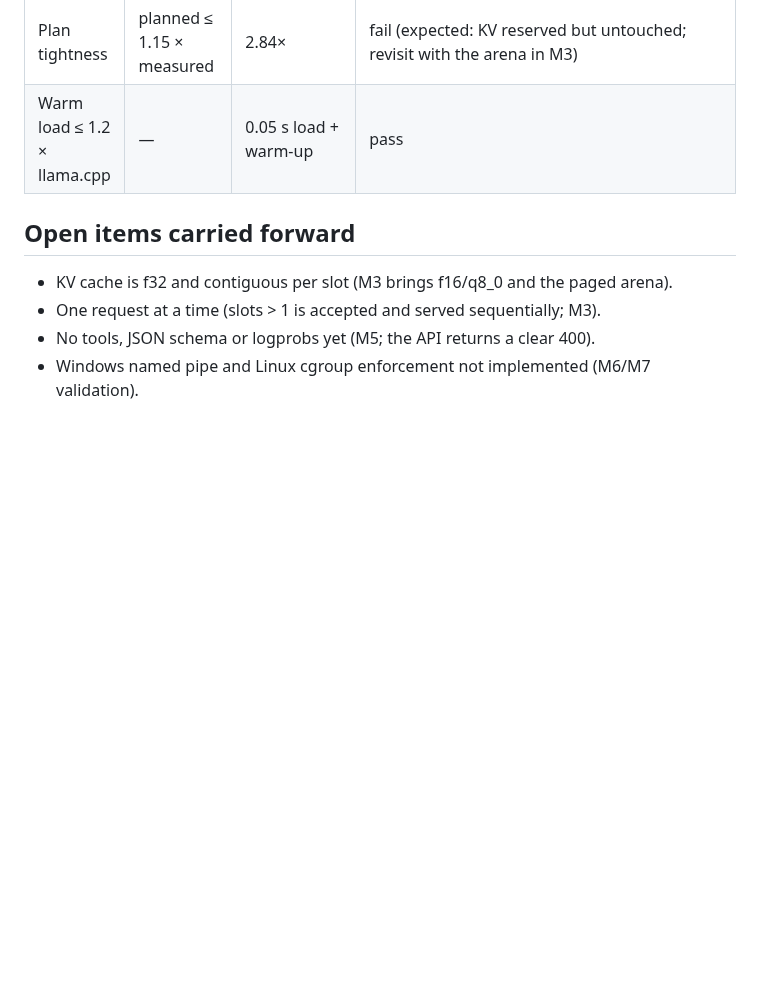
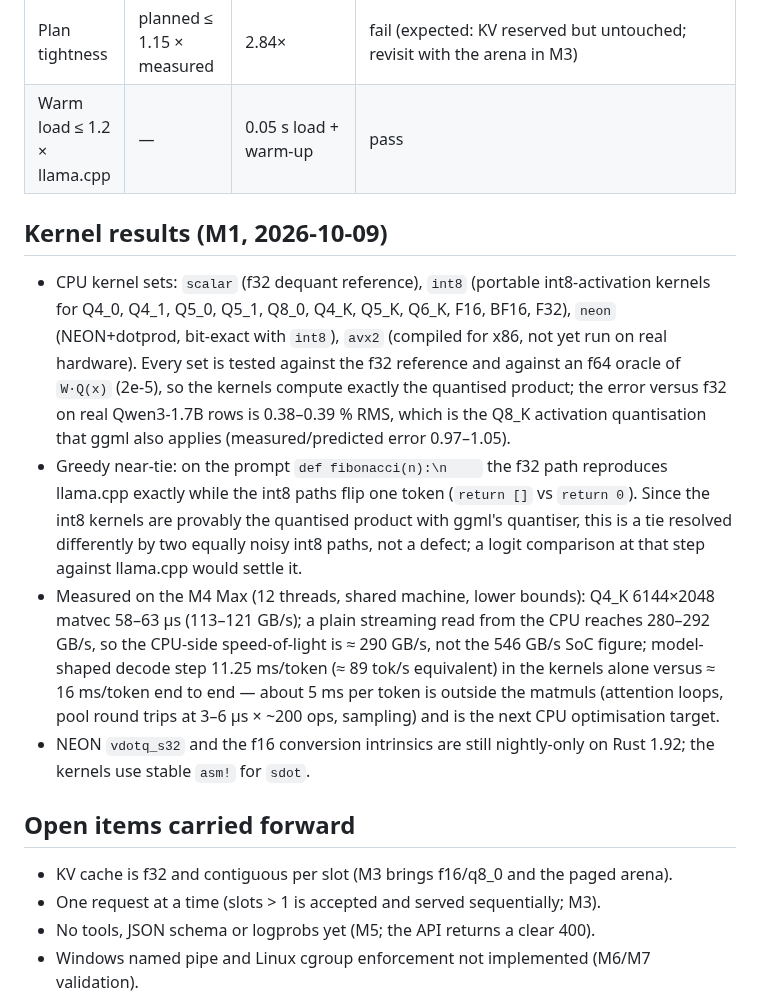
Before and after one commit to mannysinghx/LLMario, a Markdown page: docs/engine/STATUS.md, the part around the change. Drawn GitHub-style; blank space fills up the shorter version.

Commit message:
Docs: kernel results, int8 near-tie finding, CPU-side bandwidth note
Co-Authored-By: Claude Fable 5.1 <noreply@anthropic.com>
(cherry picked from commit 39f0d3b0649d42a87ee88f26fa5e3665f66cc254)

```diff
--- a/docs/engine/STATUS.md
+++ b/docs/engine/STATUS.md
@@ -27,6 +27,27 @@ maintainers' Apple M4 Max (16-core, 64 GB, macOS 27) unless stated; every row na
 | Plan tightness | planned ≤ 1.15 × measured | 2.84× | fail (expected: KV reserved but untouched; revisit with the arena in M3) |
 | Warm load ≤ 1.2 × llama.cpp | — | 0.05 s load + warm-up | pass |
 
+## Kernel results (M1, 2026-10-09)
+
+- CPU kernel sets: `scalar` (f32 dequant reference), `int8` (portable int8-activation kernels for
+  Q4_0, Q4_1, Q5_0, Q5_1, Q8_0, Q4_K, Q5_K, Q6_K, F16, BF16, F32), `neon` (NEON+dotprod, bit-exact
+  with `int8`), `avx2` (compiled for x86, not yet run on real hardware). Every set is tested against
+  the f32 reference and against an f64 oracle of `W·Q(x)` (2e-5), so the kernels compute exactly the
+  quantised product; the error versus f32 on real Qwen3-1.7B rows is 0.38–0.39 % RMS, which is the
+  Q8_K activation quantisation that ggml also applies (measured/predicted error 0.97–1.05).
+- Greedy near-tie: on the prompt `def fibonacci(n):\n    ` the f32 path reproduces llama.cpp exactly
+  while the int8 paths flip one token (`return []` vs `return 0`). Since the int8 kernels are provably
+  the quantised product with ggml's quantiser, this is a tie resolved differently by two equally
+  noisy int8 paths, not a defect; a logit comparison at that step against llama.cpp would settle it.
+- Measured on the M4 Max (12 threads, shared machine, lower bounds): Q4_K 6144×2048 matvec 58–63 µs
+  (113–121 GB/s); a plain streaming read from the CPU reaches 280–292 GB/s, so the CPU-side
+  speed-of-light is ≈ 290 GB/s, not the 546 GB/s SoC figure; model-shaped decode step
+  11.25 ms/token (≈ 89 tok/s equivalent) in the kernels alone versus ≈ 16 ms/token end to end —
+  about 5 ms per token is outside the matmuls (attention loops, pool round trips at 3–6 µs × ~200
+  ops, sampling) and is the next CPU optimisation target.
+- NEON `vdotq_s32` and the f16 conversion intrinsics are still nightly-only on Rust 1.92; the kernels
+  use stable `asm!` for `sdot`.
+
 ## Open items carried forward
 
 - KV cache is f32 and contiguous per slot (M3 brings f16/q8_0 and the paged arena).
```
